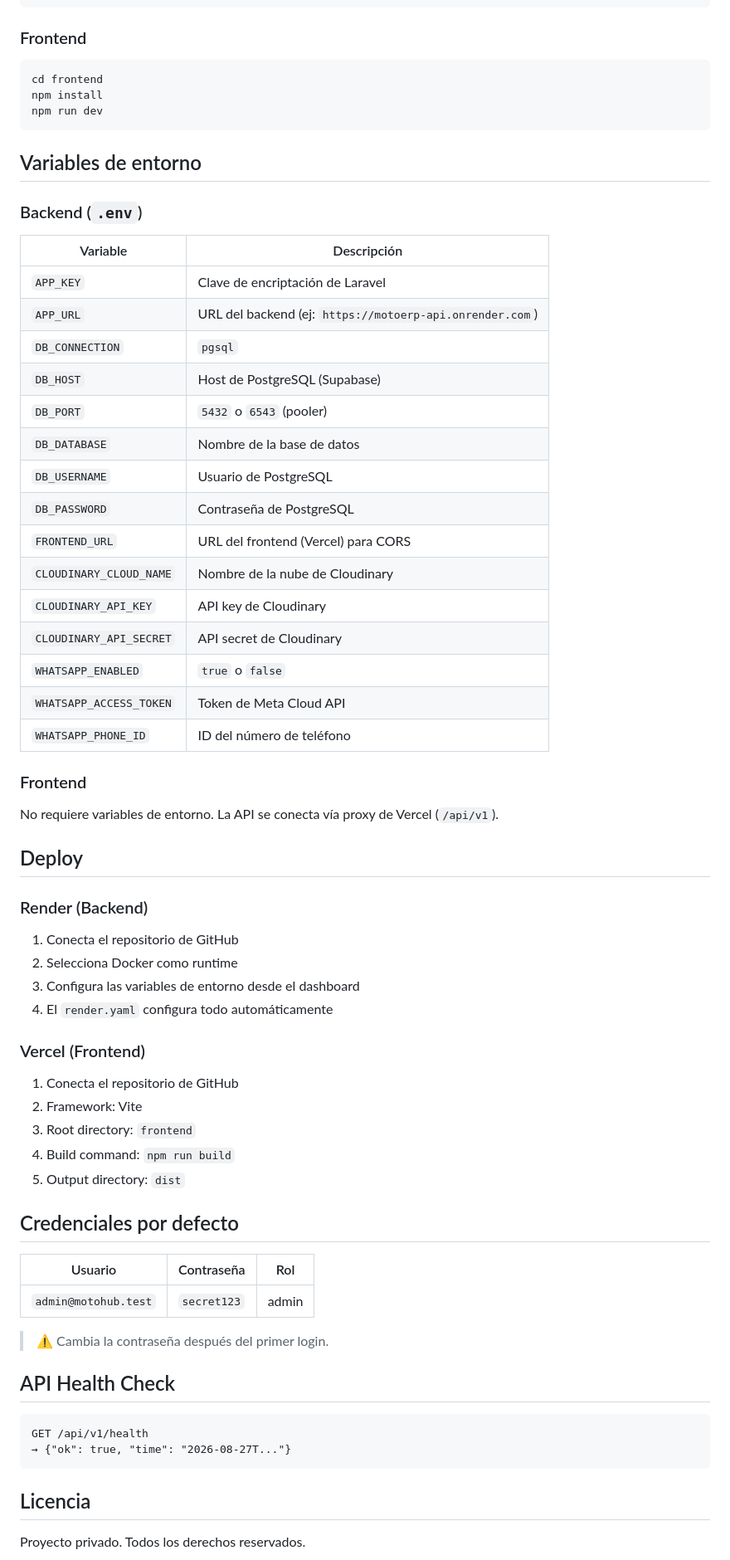
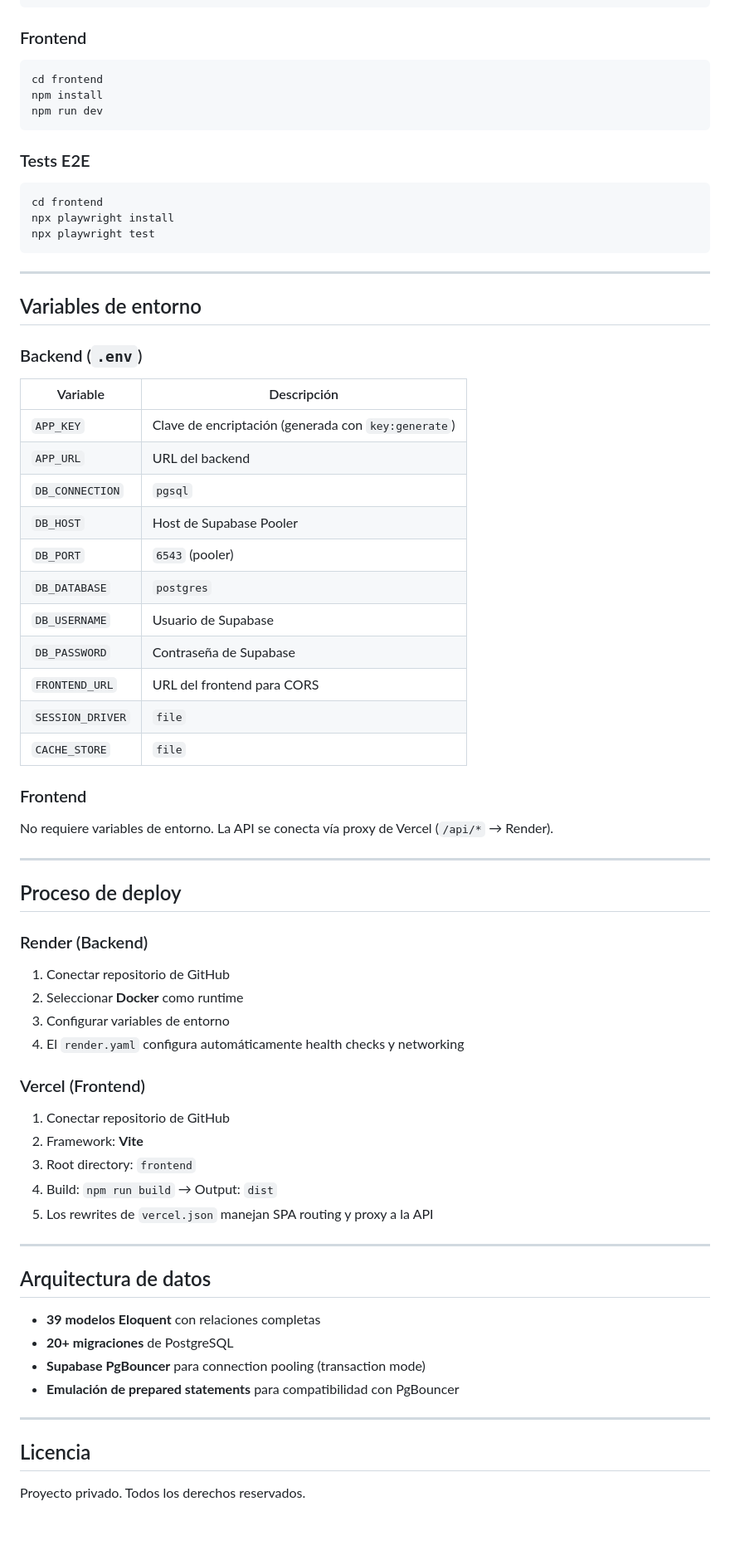
Before and after one commit to guzmanmaceajavier-bit/MotoERP, a Markdown page: README.md, the part around one of its changes. Shown at 83% size. GitHub-like rendering; blank space fills up the shorter version.

````diff
--- a/README.md
+++ b/README.md
@@ -130,63 +171,65 @@ npm install
 npm run dev
 ```
 
+### Tests E2E
+
+```bash
+cd frontend
+npx playwright install
+npx playwright test
+```
+
+---
+
 ## Variables de entorno
 
 ### Backend (`.env`)
 
 | Variable | Descripción |
 |----------|-------------|
-| `APP_KEY` | Clave de encriptación de Laravel |
-| `APP_URL` | URL del backend (ej: `https://motoerp-api.onrender.com`) |
+| `APP_KEY` | Clave de encriptación (generada con `key:generate`) |
+| `APP_URL` | URL del backend |
 | `DB_CONNECTION` | `pgsql` |
-| `DB_HOST` | Host de PostgreSQL (Supabase) |
-| `DB_PORT` | `5432` o `6543` (pooler) |
-| `DB_DATABASE` | Nombre de la base de datos |
-| `DB_USERNAME` | Usuario de PostgreSQL |
-| `DB_PASSWORD` | Contraseña de PostgreSQL |
-| `FRONTEND_URL` | URL del frontend (Vercel) para CORS |
-| `CLOUDINARY_CLOUD_NAME` | Nombre de la nube de Cloudinary |
-| `CLOUDINARY_API_KEY` | API key de Cloudinary |
-| `CLOUDINARY_API_SECRET` | API secret de Cloudinary |
-| `WHATSAPP_ENABLED` | `true` o `false` |
-| `WHATSAPP_ACCESS_TOKEN` | Token de Meta Cloud API |
-| `WHATSAPP_PHONE_ID` | ID del número de teléfono |
+| `DB_HOST` | Host de Supabase Pooler |
+| `DB_PORT` | `6543` (pooler) |
+| `DB_DATABASE` | `postgres` |
+| `DB_USERNAME` | Usuario de Supabase |
+| `DB_PASSWORD` | Contraseña de Supabase |
+| `FRONTEND_URL` | URL del frontend para CORS |
+| `SESSION_DRIVER` | `file` |
+| `CACHE_STORE` | `file` |
 
 ### Frontend
 
-No requiere variables de entorno. La API se conecta vía proxy de Vercel (`/api/v1`).
+No requiere variables de entorno. La API se conecta vía proxy de Vercel (`/api/*` → Render).
 
-## Deploy
+---
+
+## Proceso de deploy
 
 ### Render (Backend)
-
-1. Conecta el repositorio de GitHub
-2. Selecciona Docker como runtime
-3. Configura las variables de entorno desde el dashboard
-4. El `render.yaml` configura todo automáticamente
+1. Conectar repositorio de GitHub
+2. Seleccionar **Docker** como runtime
+3. Configurar variables de entorno
+4. El `render.yaml` configura automáticamente health checks y networking
 
 ### Vercel (Frontend)
+1. Conectar repositorio de GitHub
+2. Framework: **Vite**
+3. Root directory: `frontend`
+4. Build: `npm run build` → Output: `dist`
+5. Los rewrites de `vercel.json` manejan SPA routing y proxy a la API
 
-1. Conecta el repositorio de GitHub
-2. Framework: Vite
-3. Root directory: `frontend`
-4. Build command: `npm run build`
-5. Output directory: `dist`
+---
 
-## Credenciales por defecto
+## Arquitectura de datos
 
-| Usuario | Contraseña | Rol |
-|---------|-----------|-----|
-| `admin@motohub.test` | `secret123` | admin |
+- **39 modelos Eloquent** con relaciones completas
+- **20+ migraciones** de PostgreSQL
+- **Supabase PgBouncer** para connection pooling (transaction mode)
+- **Emulación de prepared statements** para compatibilidad con PgBouncer
 
-> ⚠️ Cambia la contraseña después del primer login.
-
-## API Health Check
-
-```
-GET /api/v1/health
-→ {"ok": true, "time": "2026-08-27T..."}
-```
+---
 
 ## Licencia
 
````
Also changed, not shown: other parts of README.md (+111 -70 lines).
